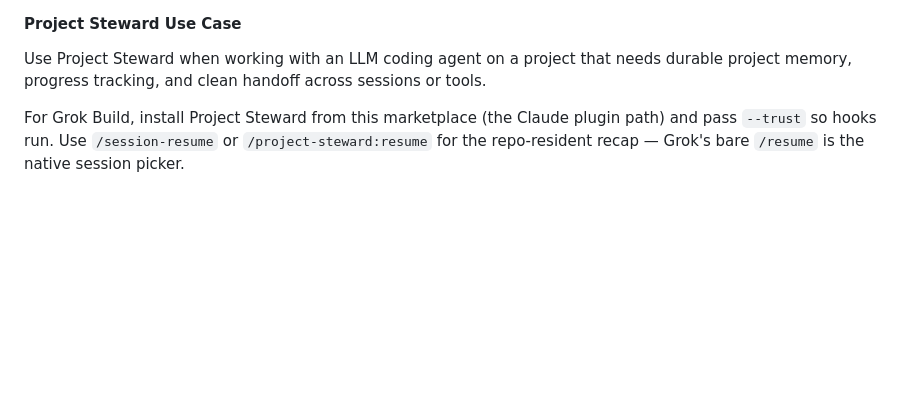
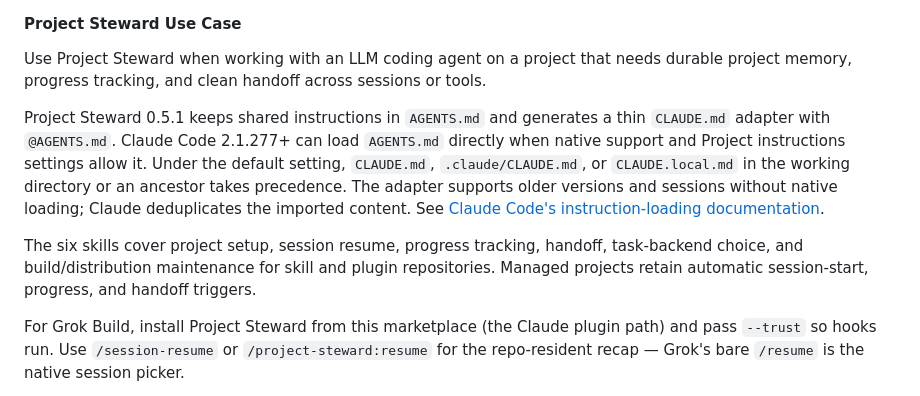
Before and after one commit to WSH95/agent-plugins, a Markdown page: README.md, the part around the change. Drawn GitHub-style; blank space fills up the shorter version.

Commit message:
docs(project-steward): clarify 0.5.1 compatibility and skill scope

```diff
--- a/README.md
+++ b/README.md
@@ -43,6 +43,20 @@ those hooks stay inert until Grok trusts the plugin.
 Use Project Steward when working with an LLM coding agent on a project
 that needs durable project memory, progress tracking, and clean handoff
 across sessions or tools.
+
+Project Steward 0.5.1 keeps shared instructions in `AGENTS.md` and generates
+a thin `CLAUDE.md` adapter with `@AGENTS.md`. Claude Code 2.1.277+ can load
+`AGENTS.md` directly when native support and Project instructions settings
+allow it. Under the default setting, `CLAUDE.md`, `.claude/CLAUDE.md`, or
+`CLAUDE.local.md` in the working directory or an ancestor takes precedence.
+The adapter supports older versions and sessions without native loading;
+Claude deduplicates the imported content. See
+[Claude Code's instruction-loading documentation](https://code.claude.com/docs/en/memory#agentsmd).
+
+The six skills cover project setup, session resume, progress tracking,
+handoff, task-backend choice, and build/distribution maintenance for skill
+and plugin repositories. Managed projects retain automatic session-start,
+progress, and handoff triggers.
 
 For Grok Build, install Project Steward from this marketplace (the
 Claude plugin path) and pass `--trust` so hooks run. Use
```
